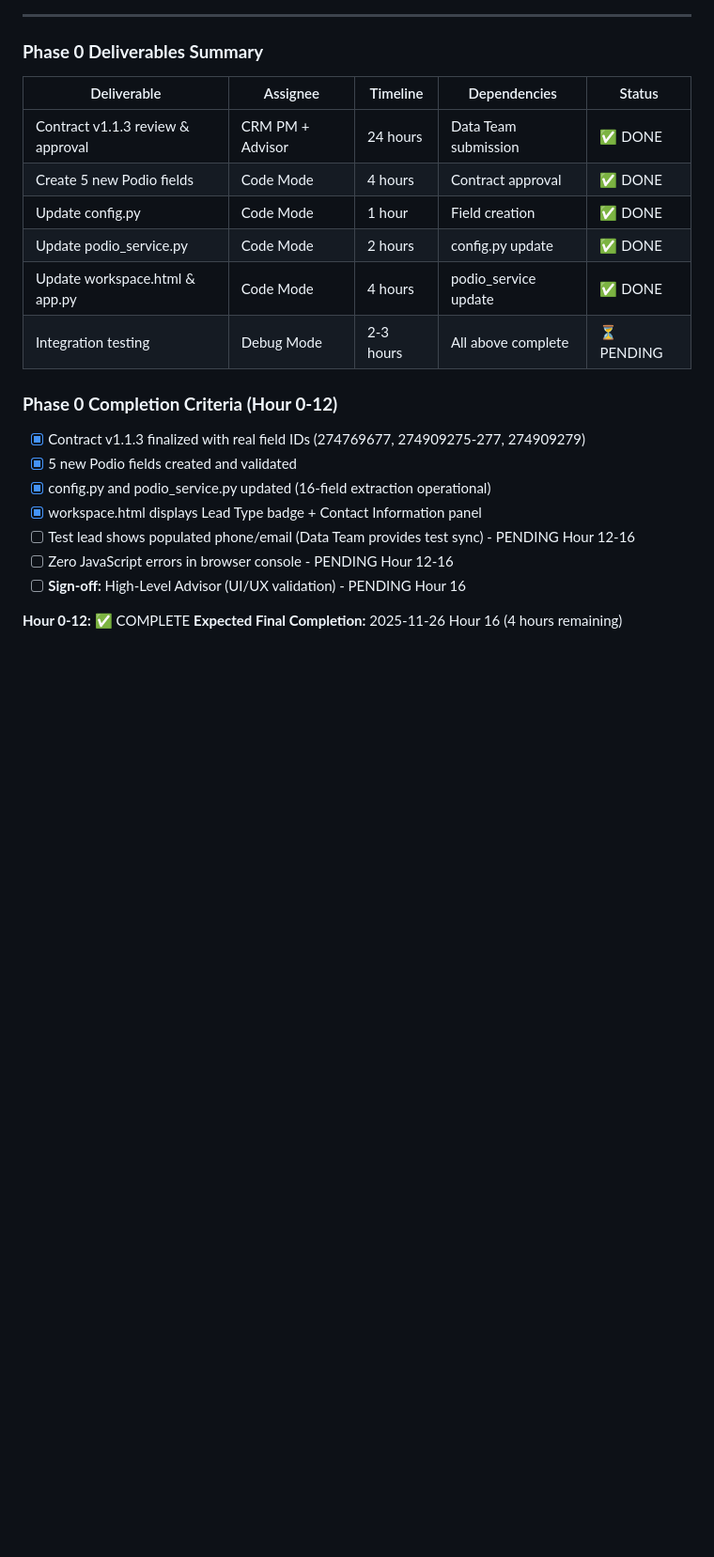
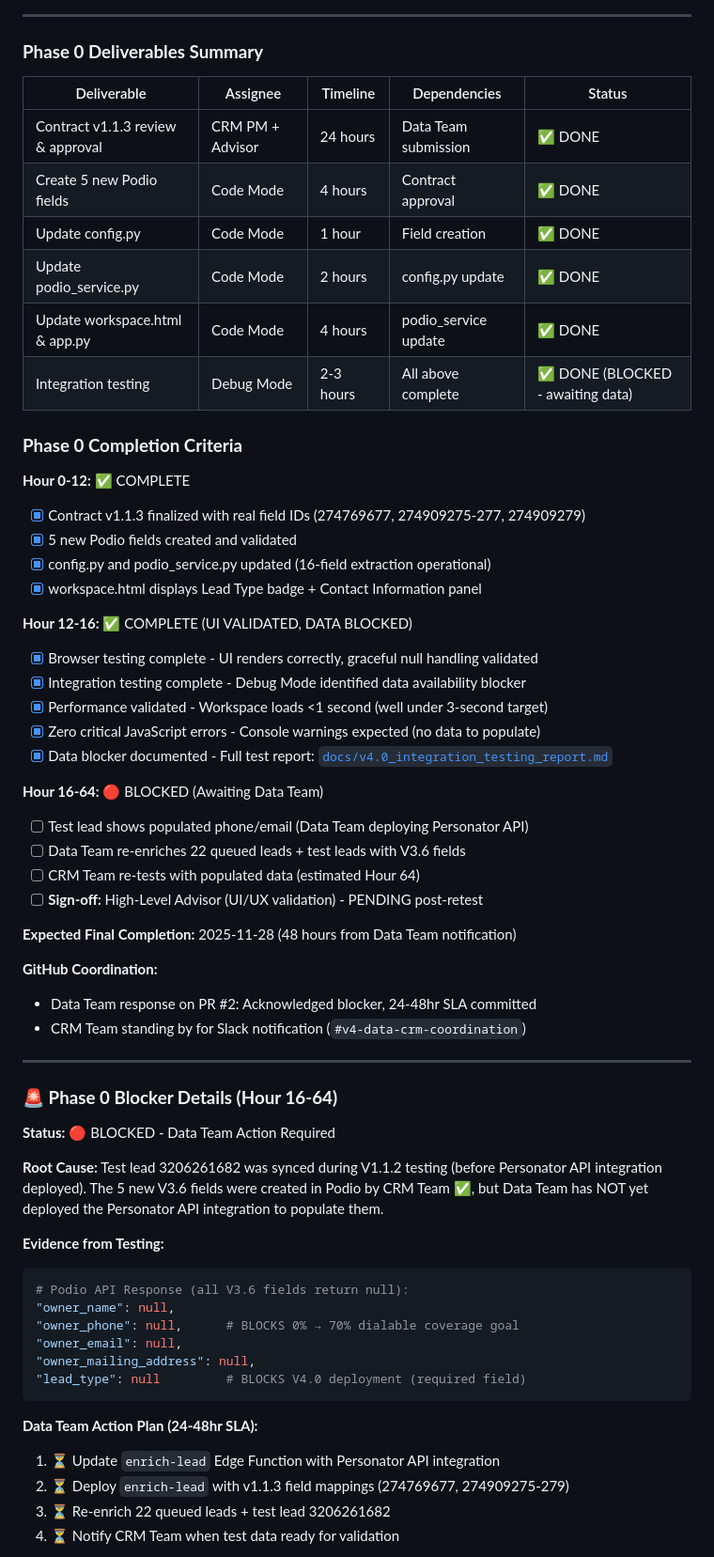
Before and after one commit to TheCityVault/compliant-real-estate-lead-dialer, a Markdown page: docs/crm_team_v4_status.md, the part around the change printed below. Shown: that part at 94% size. GitHub-like rendering; blank space fills up the shorter version.

````diff
--- a/docs/crm_team_v4_status.md
+++ b/docs/crm_team_v4_status.md
@@ -403,24 +431,70 @@ function initializeCall() {
 
 ### **Phase 0 Deliverables Summary**
 
-| Deliverable | Assignee | Timeline | Dependencies | Status |
-|-------------|----------|----------|--------------|--------|
-| Contract v1.1.3 review & approval | CRM PM + Advisor | 24 hours | Data Team submission | ✅ DONE |
-| Create 5 new Podio fields | Code Mode | 4 hours | Contract approval | ✅ DONE |
-| Update config.py | Code Mode | 1 hour | Field creation | ✅ DONE |
-| Update podio_service.py | Code Mode | 2 hours | config.py update | ✅ DONE |
-| Update workspace.html & app.py | Code Mode | 4 hours | podio_service update | ✅ DONE |
-| Integration testing | Debug Mode | 2-3 hours | All above complete | ⏳ PENDING |
+| Deliverable                       | Assignee         | Timeline  | Dependencies         | Status                            |
+| --------------------------------- | ---------------- | --------- | -------------------- | --------------------------------- |
+| Contract v1.1.3 review & approval | CRM PM + Advisor | 24 hours  | Data Team submission | ✅ DONE                           |
+| Create 5 new Podio fields         | Code Mode        | 4 hours   | Contract approval    | ✅ DONE                           |
+| Update config.py                  | Code Mode        | 1 hour    | Field creation       | ✅ DONE                           |
+| Update podio_service.py           | Code Mode        | 2 hours   | config.py update     | ✅ DONE                           |
+| Update workspace.html & app.py    | Code Mode        | 4 hours   | podio_service update | ✅ DONE                           |
+| Integration testing               | Debug Mode       | 2-3 hours | All above complete   | ✅ DONE (BLOCKED - awaiting data) |
 
-### **Phase 0 Completion Criteria (Hour 0-12)**
+### **Phase 0 Completion Criteria**
+
+**Hour 0-12:** ✅ COMPLETE
 
 - [x] Contract v1.1.3 finalized with real field IDs (274769677, 274909275-277, 274909279)
 - [x] 5 new Podio fields created and validated
 - [x] config.py and podio_service.py updated (16-field extraction operational)
 - [x] workspace.html displays Lead Type badge + Contact Information panel
-- [ ] Test lead shows populated phone/email (Data Team provides test sync) - PENDING Hour 12-16
-- [ ] Zero JavaScript errors in browser console - PENDING Hour 12-16
-- [ ] **Sign-off:** High-Level Advisor (UI/UX validation) - PENDING Hour 16
 
-**Hour 0-12:** ✅ COMPLETE
-**Expected Final Completion:** 2025-11-26 Hour 16 (4 hours remaining)
+**Hour 12-16:** ✅ COMPLETE (UI VALIDATED, DATA BLOCKED)
+
+- [x] Browser testing complete - UI renders correctly, graceful null handling validated
+- [x] Integration testing complete - Debug Mode identified data availability blocker
+- [x] Performance validated - Workspace loads <1 second (well under 3-second target)
+- [x] Zero critical JavaScript errors - Console warnings expected (no data to populate)
+- [x] Data blocker documented - Full test report: [`docs/v4.0_integration_testing_report.md`](docs/v4.0_integration_testing_report.md:1)
+
+**Hour 16-64:** 🔴 BLOCKED (Awaiting Data Team)
+
+- [ ] Test lead shows populated phone/email (Data Team deploying Personator API)
+- [ ] Data Team re-enriches 22 queued leads + test leads with V3.6 fields
+- [ ] CRM Team re-tests with populated data (estimated Hour 64)
+- [ ] **Sign-off:** High-Level Advisor (UI/UX validation) - PENDING post-retest
+
+**Expected Final Completion:** 2025-11-28 (48 hours from Data Team notification)
+
+**GitHub Coordination:**
+
+- Data Team response on PR #2: Acknowledged blocker, 24-48hr SLA committed
+- CRM Team standing by for Slack notification (`#v4-data-crm-coordination`)
+
+---
+
+### **🚨 Phase 0 Blocker Details (Hour 16-64)**
+
+**Status:** 🔴 BLOCKED - Data Team Action Required
+
+**Root Cause:**
+Test lead 3206261682 was synced during V1.1.2 testing (before Personator API integration deployed). The 5 new V3.6 fields were created in Podio by CRM Team ✅, but Data Team has NOT yet deployed the Personator API integration to populate them.
+
+**Evidence from Testing:**
+
+```python
+# Podio API Response (all V3.6 fields return null):
+"owner_name": null,
+"owner_phone": null,      # BLOCKS 0% → 70% dialable coverage goal
+"owner_email": null,
+"owner_mailing_address": null,
+"lead_type": null         # BLOCKS V4.0 deployment (required field)
+```
+
+**Data Team Action Plan (24-48hr SLA):**
+
+1. ⏳ Update `enrich-lead` Edge Function with Personator API integration
+2. ⏳ Deploy `enrich-lead` with v1.1.3 field mappings (274769677, 274909275-279)
+3. ⏳ Re-enrich 22 queued leads + test lead 3206261682
+4. ⏳ Notify CRM Team when test data ready for validation
+
````
Also changed, not shown: other parts of docs/crm_team_v4_status.md (+133 -64 lines).
